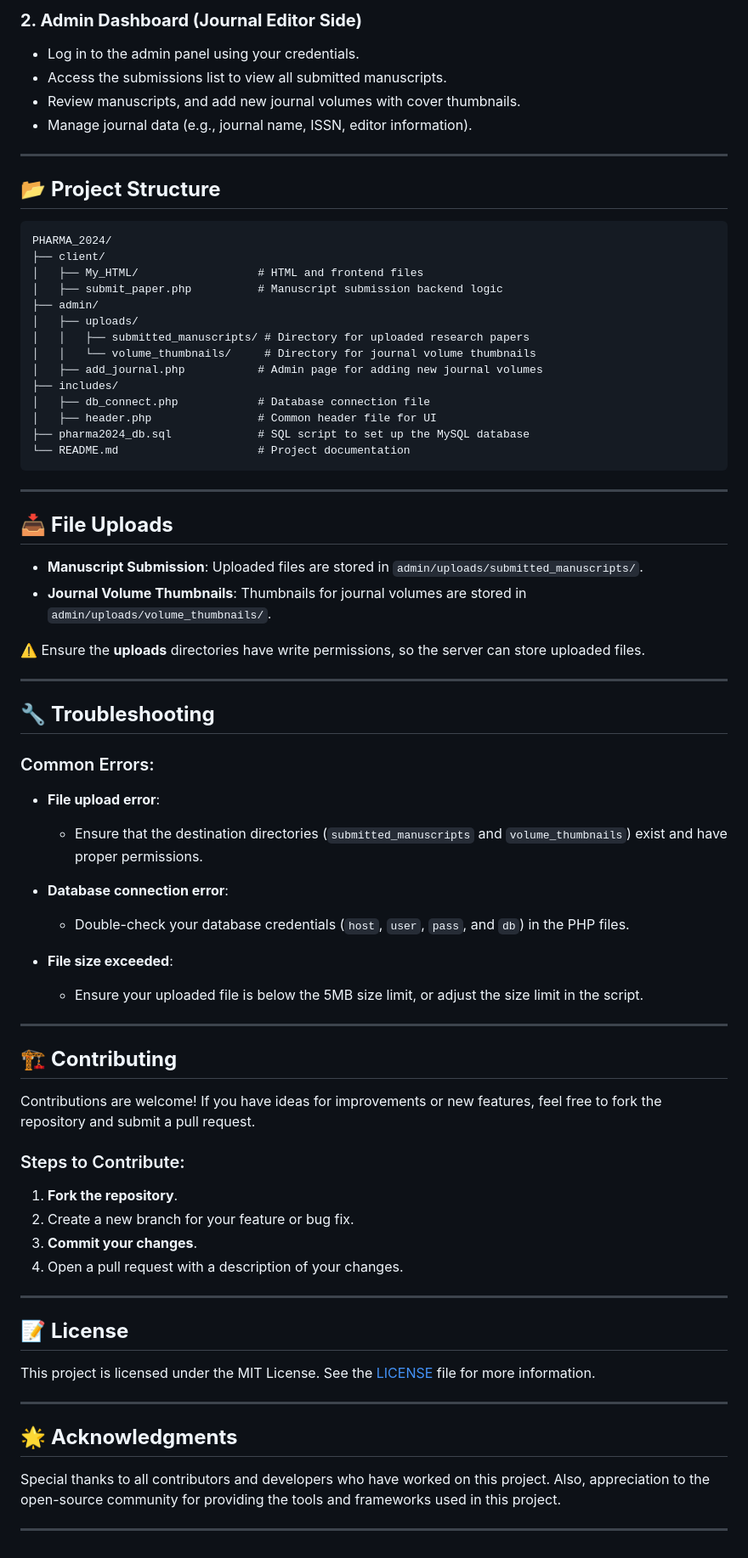
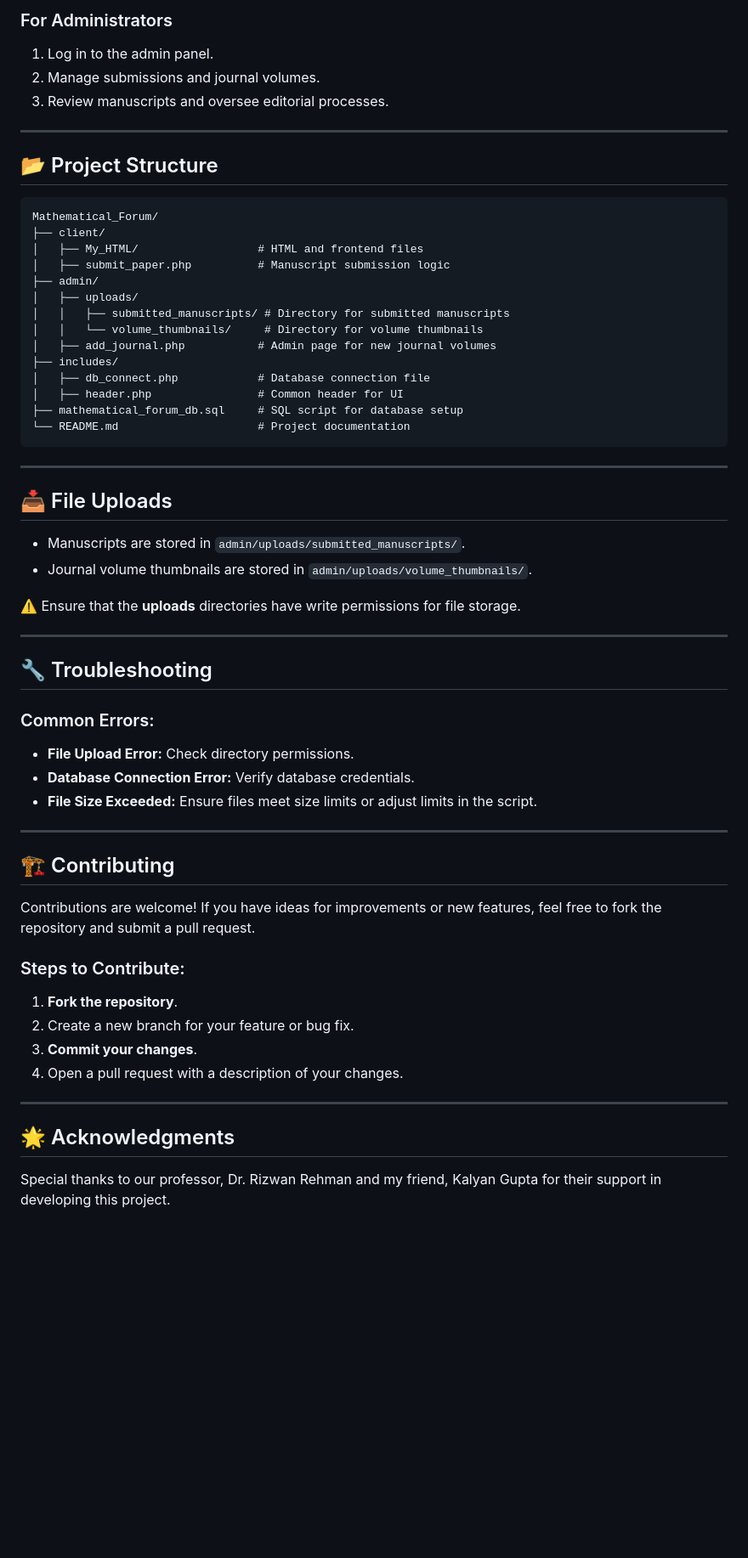
Before and after one commit to saheb-ul-lah/PHARMA_2024, a Markdown page: README.md, the part around one of its changes. Shown at 85% size. GitHub-like rendering; blank space fills up the shorter version.

````diff
--- a/README.md
+++ b/README.md
@@ -94,57 +130,51 @@ PHARMA_2024 is a user-friendly, web-based platform designed to simplify the proc
 
-### **2. Admin Dashboard (Journal Editor Side)**
-- Log in to the admin panel using your credentials.
-- Access the submissions list to view all submitted manuscripts.
-- Review manuscripts, and add new journal volumes with cover thumbnails.
-- Manage journal data (e.g., journal name, ISSN, editor information).
+### For Administrators
+1. Log in to the admin panel.
+2. Manage submissions and journal volumes.
+3. Review manuscripts and oversee editorial processes.
 
 ---
 
-## 📂 **Project Structure**
+## 📂 Project Structure
 
 ```plaintext
-PHARMA_2024/
+Mathematical_Forum/
 ├── client/
 │   ├── My_HTML/                  # HTML and frontend files
-│   ├── submit_paper.php          # Manuscript submission backend logic
+│   ├── submit_paper.php          # Manuscript submission logic
 ├── admin/
 │   ├── uploads/
-│   │   ├── submitted_manuscripts/ # Directory for uploaded research papers
-│   │   └── volume_thumbnails/     # Directory for journal volume thumbnails
-│   ├── add_journal.php           # Admin page for adding new journal volumes
+│   │   ├── submitted_manuscripts/ # Directory for submitted manuscripts
+│   │   └── volume_thumbnails/     # Directory for volume thumbnails
+│   ├── add_journal.php           # Admin page for new journal volumes
 ├── includes/
 │   ├── db_connect.php            # Database connection file
-│   ├── header.php                # Common header file for UI
-├── pharma2024_db.sql             # SQL script to set up the MySQL database
+│   ├── header.php                # Common header for UI
+├── mathematical_forum_db.sql     # SQL script for database setup
 └── README.md                     # Project documentation
 ```
 
 ---
 
-## 📥 **File Uploads**
+## 📥 File Uploads
 
-- **Manuscript Submission**: Uploaded files are stored in `admin/uploads/submitted_manuscripts/`.
-- **Journal Volume Thumbnails**: Thumbnails for journal volumes are stored in `admin/uploads/volume_thumbnails/`.
+- Manuscripts are stored in `admin/uploads/submitted_manuscripts/`.
+- Journal volume thumbnails are stored in `admin/uploads/volume_thumbnails/`.
 
-⚠️ Ensure the **uploads** directories have write permissions, so the server can store uploaded files.
+⚠️ Ensure that the **uploads** directories have write permissions for file storage.
 
 ---
 
-## 🔧 **Troubleshooting**
+## 🔧 Troubleshooting
 
 ### Common Errors:
-- **File upload error**:
-  - Ensure that the destination directories (`submitted_manuscripts` and `volume_thumbnails`) exist and have proper permissions.
-
-- **Database connection error**:
-  - Double-check your database credentials (`host`, `user`, `pass`, and `db`) in the PHP files.
-
-- **File size exceeded**:
-  - Ensure your uploaded file is below the 5MB size limit, or adjust the size limit in the script.
+- **File Upload Error:** Check directory permissions.
+- **Database Connection Error:** Verify database credentials.
+- **File Size Exceeded:** Ensure files meet size limits or adjust limits in the script.
 
 ---
 
-## 🏗️ **Contributing**
+## 🏗️ Contributing
 
 Contributions are welcome! If you have ideas for improvements or new features, feel free to fork the repository and submit a pull request.
 
@@ -156,14 +186,10 @@ Contributions are welcome! If you have ideas for improvements or new features, f
 
 ---
 
-## 📝 **License**
 
-This project is licensed under the MIT License. See the [LICENSE](LICENSE) file for more information.
+## 🌟 Acknowledgments
 
----
-
-## 🌟 **Acknowledgments**
-
-Special thanks to all contributors and developers who have worked on this project. Also, appreciation to the open-source community for providing the tools and frameworks used in this project.
-
----
+Special thanks to our professor,
+Dr. Rizwan Rehman
+and my friend,
+Kalyan Gupta for their support in developing this project.
````
Also changed, not shown: other parts of README.md (+92 -56 lines).
